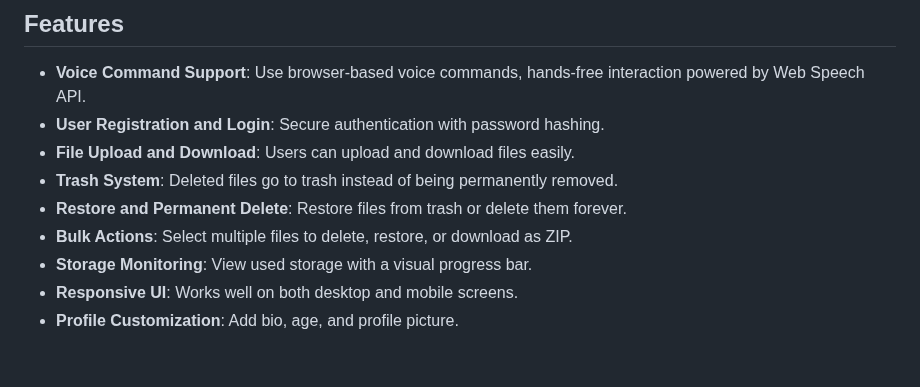
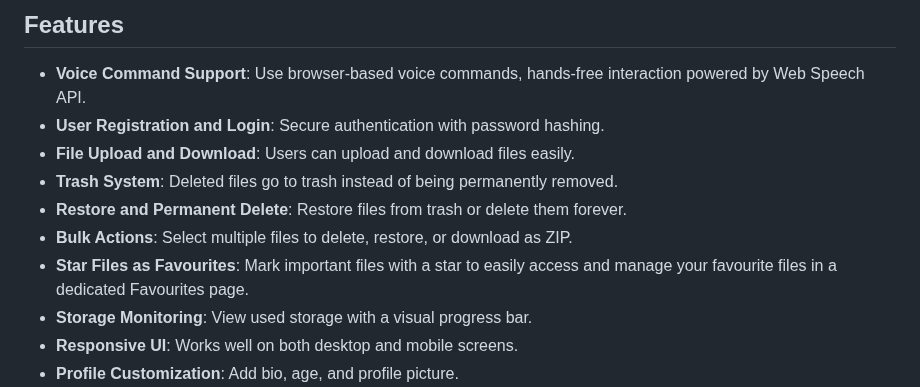
Before and after one commit to Aswin-AR5055/MiniGDrive, a Markdown page: README.md, the part around the change. Drawn GitHub-style; blank space fills up the shorter version.

```diff
--- a/README.md
+++ b/README.md
@@ -60,6 +60,7 @@ Use browser-based voice commands, hands-free interaction powered by Web Speech A
 - **Trash System**: Deleted files go to trash instead of being permanently removed.
 - **Restore and Permanent Delete**: Restore files from trash or delete them forever.
 - **Bulk Actions**: Select multiple files to delete, restore, or download as ZIP.
+- **Star Files as Favourites**: Mark      important files with a star to easily access and manage your favourite files in a dedicated Favourites page.
 - **Storage Monitoring**: View used storage with a visual progress bar.
 - **Responsive UI**: Works well on both desktop and mobile screens.
 - **Profile Customization**: Add bio, age, and profile picture.
```
